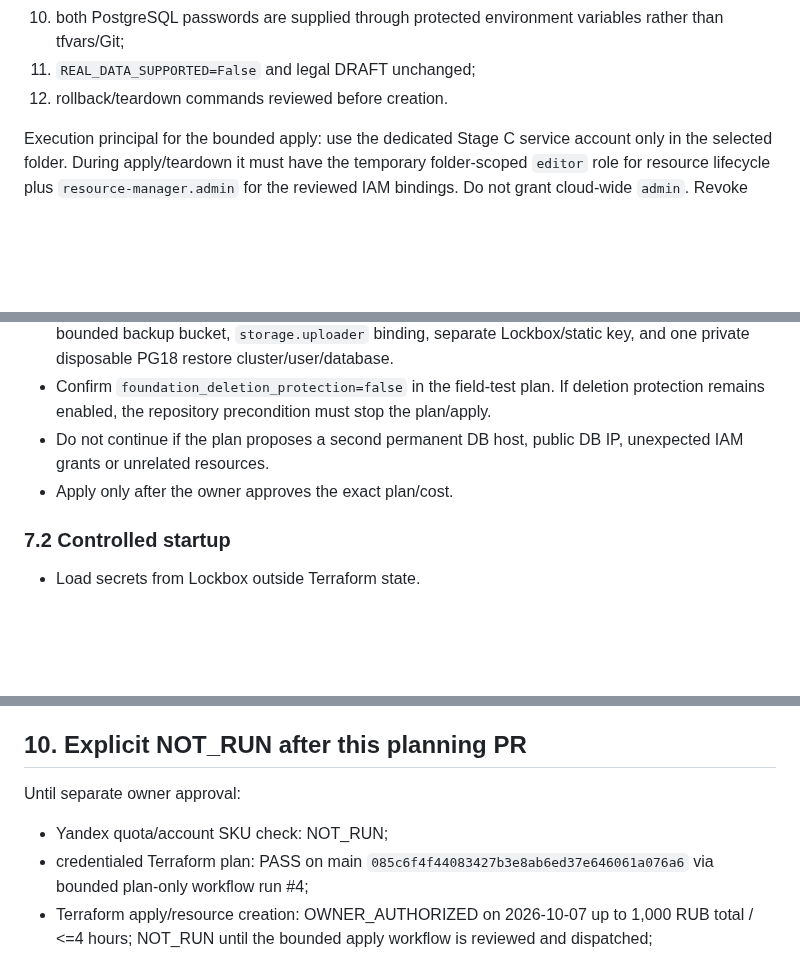
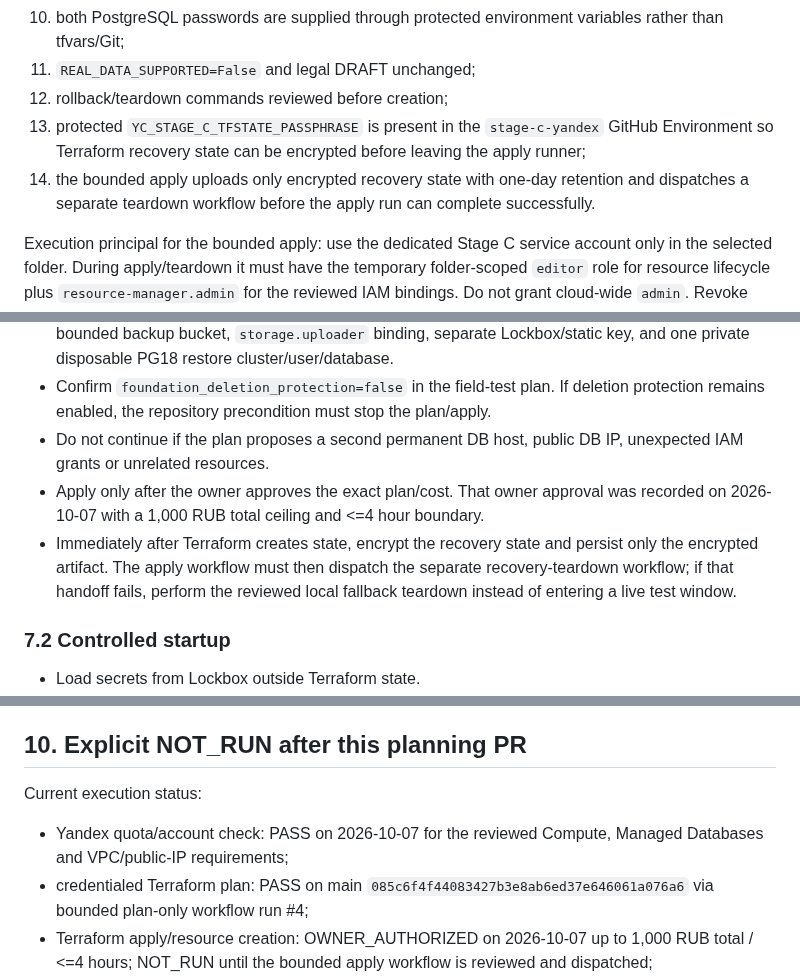
Before and after one commit to eletov215/ai-career-agent-site, a Markdown page: docs/HOST001_STAGE_C_FIELD_TEST_PLAN_20261006.md, 3 parts joined by grey strips. GitHub-like rendering; blank space fills up the shorter version.

Commit message:
Issue #78: align Stage C record with authorized durable teardown path

```diff
--- a/docs/HOST001_STAGE_C_FIELD_TEST_PLAN_20261006.md
+++ b/docs/HOST001_STAGE_C_FIELD_TEST_PLAN_20261006.md
@@ -133,7 +133,9 @@ All conditions below are required:
 9. Stage C variables explicitly use `field_test_resources_enabled=true` and `foundation_deletion_protection=false`; a Terraform precondition rejects the temporary field-test profile if deletion protection would block teardown;
 10. both PostgreSQL passwords are supplied through protected environment variables rather than tfvars/Git;
 11. `REAL_DATA_SUPPORTED=False` and legal DRAFT unchanged;
-12. rollback/teardown commands reviewed before creation.
+12. rollback/teardown commands reviewed before creation;
+13. protected `YC_STAGE_C_TFSTATE_PASSPHRASE` is present in the `stage-c-yandex` GitHub Environment so Terraform recovery state can be encrypted before leaving the apply runner;
+14. the bounded apply uploads only encrypted recovery state with one-day retention and dispatches a separate teardown workflow before the apply run can complete successfully.
 
 Execution principal for the bounded apply: use the dedicated Stage C service account only in the selected folder. During apply/teardown it must have the temporary folder-scoped `editor` role for resource lifecycle plus `resource-manager.admin` for the reviewed IAM bindings. Do not grant cloud-wide `admin`. Revoke these write roles after teardown (or reduce the account back to read-only access).
 
@@ -147,7 +149,8 @@ Execution principal for the bounded apply: use the dedicated Stage C service acc
 - Confirm that the plan contains the single-host foundation **plus** only these Stage C extras: private bounded backup bucket, `storage.uploader` binding, separate Lockbox/static key, and one private disposable PG18 restore cluster/user/database.
 - Confirm `foundation_deletion_protection=false` in the field-test plan. If deletion protection remains enabled, the repository precondition must stop the plan/apply.
 - Do not continue if the plan proposes a second permanent DB host, public DB IP, unexpected IAM grants or unrelated resources.
-- Apply only after the owner approves the exact plan/cost.
+- Apply only after the owner approves the exact plan/cost. That owner approval was recorded on 2026-10-07 with a 1,000 RUB total ceiling and <=4 hour boundary.
+- Immediately after Terraform creates state, encrypt the recovery state and persist only the encrypted artifact. The apply workflow must then dispatch the separate recovery-teardown workflow; if that handoff fails, perform the reviewed local fallback teardown instead of entering a live test window.
 
 ### 7.2 Controlled startup
 
@@ -265,9 +269,9 @@ Stop before or during apply if any of the following occurs:
 
 ## 10. Explicit NOT_RUN after this planning PR
 
-Until separate owner approval:
+Current execution status:
 
-- Yandex quota/account SKU check: NOT_RUN;
+- Yandex quota/account check: PASS on 2026-10-07 for the reviewed Compute, Managed Databases and VPC/public-IP requirements;
 - credentialed Terraform plan: PASS on main `085c6f4f44083427b3e8ab6ed37e646061a076a6` via bounded plan-only workflow run #4;
 - Terraform apply/resource creation: OWNER_AUTHORIZED on 2026-10-07 up to 1,000 RUB total / <=4 hours; NOT_RUN until the bounded apply workflow is reviewed and dispatched;
 - synthetic PG18 field test: NOT_RUN;
```
Also changed, not shown: other parts of docs/HOST001_STAGE_C_FIELD_TEST_PLAN_20261006.md (+5 -4 lines).
